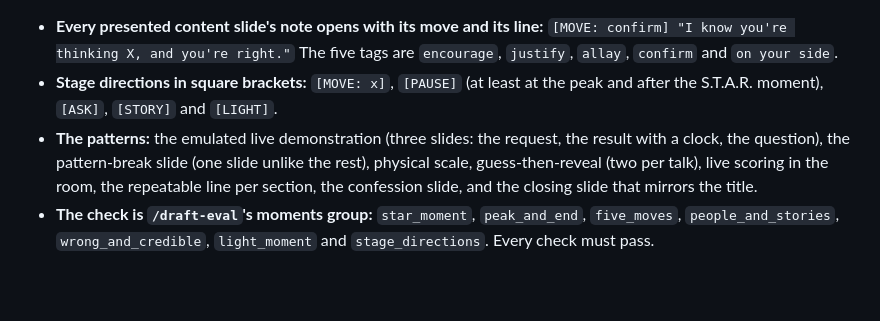
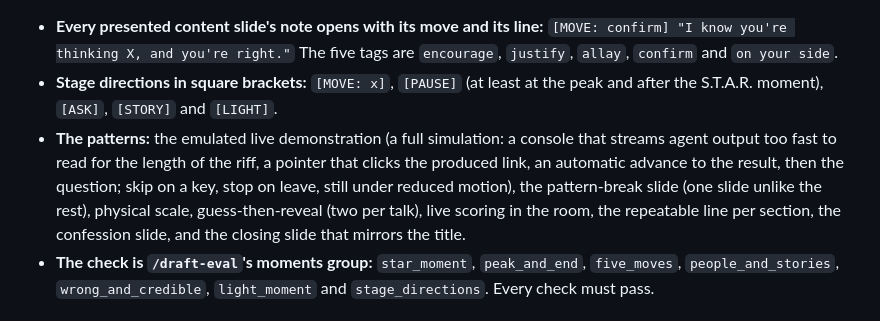
Before and after one commit to peakstate-global/peakstate-deck, a Markdown page: SKILL.md, the part around the change. Drawn GitHub-style; blank space fills up the shorter version.

```diff
--- a/SKILL.md
+++ b/SKILL.md
@@ -41,7 +41,7 @@ few unchanged ones as a baseline, which `score_round.py audit` selects.
 
 - **Every presented content slide's note opens with its move and its line:** `[MOVE: confirm] "I know you're thinking X, and you're right."` The five tags are `encourage`, `justify`, `allay`, `confirm` and `on your side`.
 - **Stage directions in square brackets:** `[MOVE: x]`, `[PAUSE]` (at least at the peak and after the S.T.A.R. moment), `[ASK]`, `[STORY]` and `[LIGHT]`.
-- **The patterns:** the emulated live demonstration (three slides: the request, the result with a clock, the question), the pattern-break slide (one slide unlike the rest), physical scale, guess-then-reveal (two per talk), live scoring in the room, the repeatable line per section, the confession slide, and the closing slide that mirrors the title.
+- **The patterns:** the emulated live demonstration (a full simulation: a console that streams agent output too fast to read for the length of the riff, a pointer that clicks the produced link, an automatic advance to the result, then the question; skip on a key, stop on leave, still under reduced motion), the pattern-break slide (one slide unlike the rest), physical scale, guess-then-reveal (two per talk), live scoring in the room, the repeatable line per section, the confession slide, and the closing slide that mirrors the title.
 - **The check is `/draft-eval`'s moments group:** `star_moment`, `peak_and_end`, `five_moves`, `people_and_stories`, `wrong_and_credible`, `light_moment` and `stage_directions`. Every check must pass.
 
 ## Every deck ships with a SOURCED sidecar
```
Also changed, not shown: reference/moments.md (+8 -5 lines).
